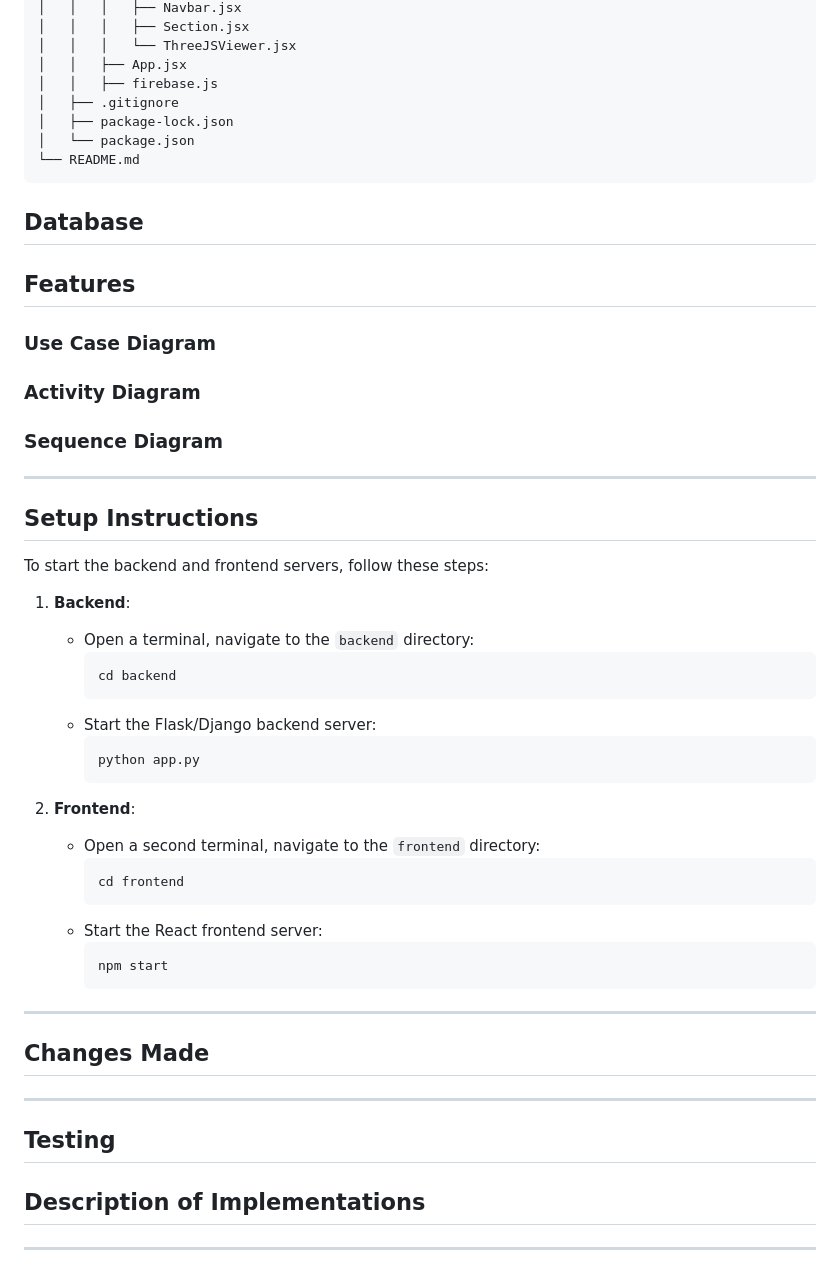
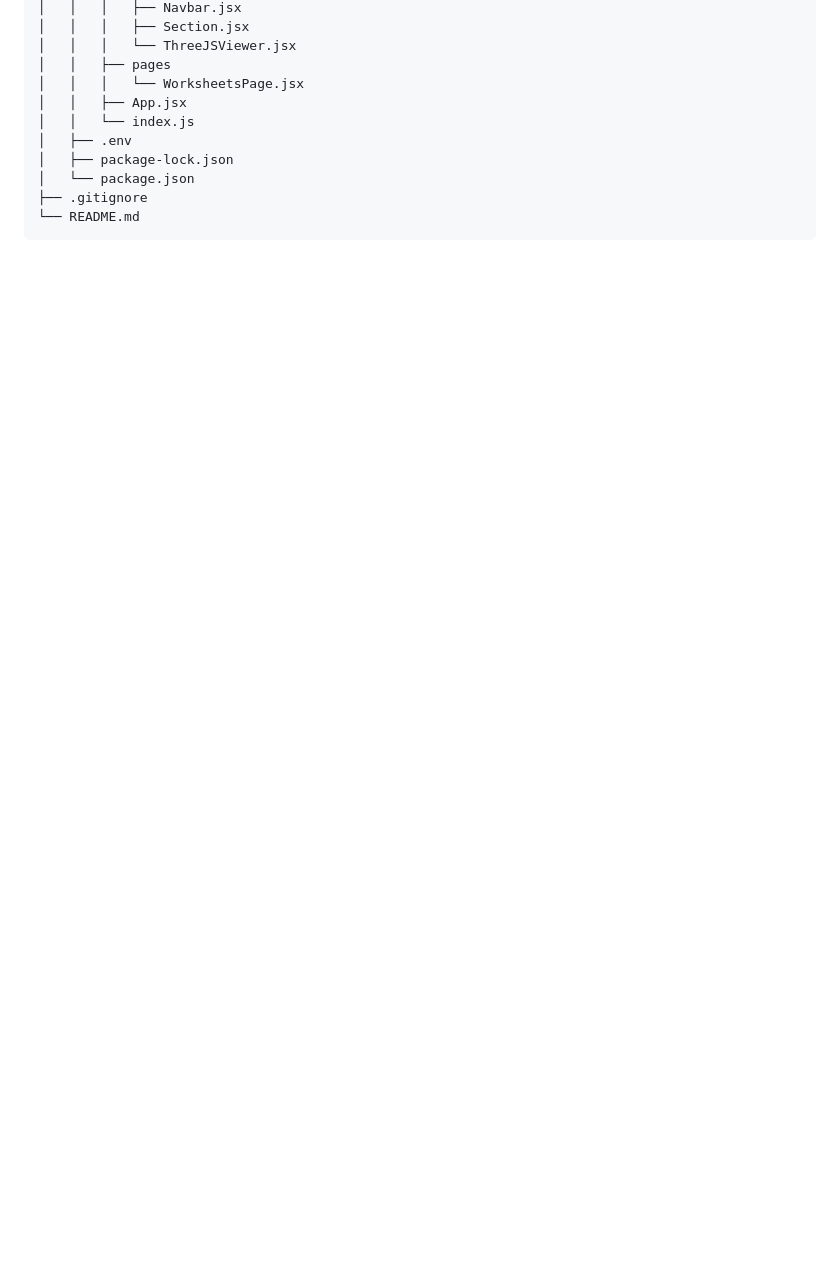
Before and after one commit to jbierowiec/CISC_6597, a Markdown page: README.md, the part around one of its changes. Drawn GitHub-style; blank space fills up the shorter version.

````diff
--- a/README.md
+++ b/README.md
@@ -57,15 +83,18 @@ The Computer Science Capstone Project is a web-based application that dynamicall
 │   │   │   ├── Navbar.jsx
 │   │   │   ├── Section.jsx
 │   │   │   └── ThreeJSViewer.jsx
+│   │   ├── pages
+│   │   │   └── WorksheetsPage.jsx
 │   │   ├── App.jsx
-│   │   ├── firebase.js
-│   ├── .gitignore
+│   │   └── index.js
+│   ├── .env
 │   ├── package-lock.json
 │   └── package.json
+├── .gitignore
 └── README.md
 ```
 
-## Database
+<!-- ## Database -->
 <!--
   - **Sudoku Games**: This includes pre-made Sudoku games with varying levels of difficulty, sizes, as well as solutions.
   - **Sessions**: This includes the ability for there to be multiple sessions or instances of the same game to be running on a different browser with a uniquey generated ID
@@ -75,7 +104,6 @@ The Computer Science Capstone Project is a web-based application that dynamicall
 
 ![Database Schema](diagrams/Database_Schema_by_Mark.jpg)
 -->
-## Features
 
 <!--
 ### Light and Dark Mode
@@ -138,27 +166,29 @@ The Computer Science Capstone Project is a web-based application that dynamicall
 - If the user makes three such mistakes in the game, a message box will come up notifying the user that they have lost the game, displaying a 10 second timer that decerements down. Once complete, a new game is loaded onto the scree.
 - If the user has incorreclty inputted values in the game, and they click on the "Check Solution" button, they will be notified that their inputed are incorrect.
 -->
-### Use Case Diagram
+<!-- ### Use Case Diagram -->
 <!--
 ![General Use Case Diagram](diagrams/High%20Level%20Use%20case%20diagram.png)
 -->
-### Activity Diagram
+<!-- ### Activity Diagram -->
 <!--
 ![Validating a Value Activity Diagram](diagrams/Validating%20a%20Value.png)
 
 ![Undo Until Correct Activity Diagram](diagrams/Activity%20diagram%20UndoTillCorrect.png)
 -->
-### Sequence Diagram
+<!-- ### Sequence Diagram -->
 <!--
 ![Undo Sequence Diagram](diagrams/Sequence%20diagram%20Undo%20By%20Mark.jpg)
 -->
----
+
+<!-- ##
 
 ## Setup Instructions
 
 To start the backend and frontend servers, follow these steps:
 
 1. **Backend**:
+
    - Open a terminal, navigate to the `backend` directory:
      ```bash
      cd backend
@@ -180,15 +210,19 @@ To start the backend and frontend servers, follow these steps:
 
 ---
 
-## Changes Made
+## Changes Made -->
+
 <!--
 - Originally most of the buttons fetched data from a `games.json` file. Since then, the code has been refactored in considering multiple games running in different sessions, as well as optimizing the database, the data is now fetched from a `db.sqlite3` file. This decision was made due to SQLite being a better data model to store our games, as well as it allowing for seamless Backend and Frontend communication.
 - Original functions that were related to the `games.json` file have either been deleted or adjusted accordingly when the refactoring process was done.
 -->
 
----
+<!--##
 
 ## Testing
+
+-->
+
 <!--
 - We have done the following tests during the course of the project:
   **Unit Testing:** We tested individual functions or components to ensure they behave as expected. For example:
@@ -291,7 +325,7 @@ We used Django’s reverse and resolve functions to ensure that each URL is conn
 20. ~~Lose Game Page~~
 -->
 
-## Description of Implementations
+<!-- ## Description of Implementations -->
 <!--
 - Undo Until Correct Button (takes away all wrong number inputs until it reaches the cells with only correct number inputs and preset values)
 - Generate Random Hint Button (user clicks the button at anytime, and a empty cell is filled with a value from the solutions part of the JSON file)
@@ -307,4 +341,4 @@ We used Django’s reverse and resolve functions to ensure that each URL is conn
 - The HTML file is currently 700 lines long with the combination of HTML and JavaScript on the file, for better file structure, it would be better to create a separate JavaScript file containing the functionality and separate directory for the index and game pages when both pages are implemented
 -->
 
----
+<!-- --- -->
````
Also changed, not shown: other parts of README.md (+44 -18 lines).
